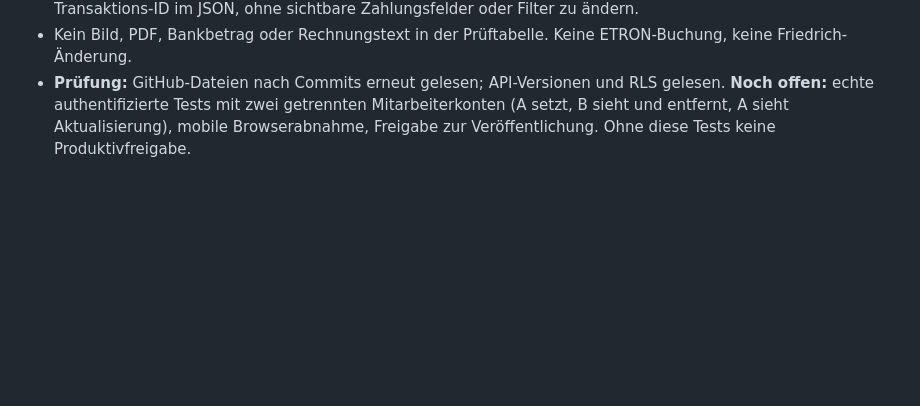
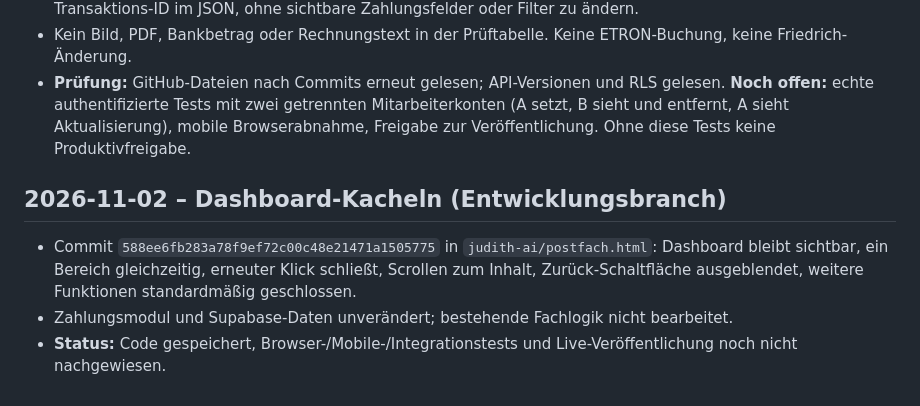
Before and after one commit to MarkusRuess/gastropilot-app, a Markdown page: PROJEKTSTAND_JUDITH_AI.md, the part around the change. GitHub-like rendering; blank space fills up the shorter version.

Commit message:
Judith AI: Dashboard-Änderung und Teststatus dokumentieren

```diff
--- a/PROJEKTSTAND_JUDITH_AI.md
+++ b/PROJEKTSTAND_JUDITH_AI.md
@@ -94,3 +94,8 @@ Die verbindliche projektübergreifende Übersicht aller vier ChatGPT-Projekte, i
 - Bestehende lesende Funktion `judith-ai-payment-inflows` Version 4: ergänzt ausschließlich die stabile Transaktions-ID im JSON, ohne sichtbare Zahlungsfelder oder Filter zu ändern.
 - Kein Bild, PDF, Bankbetrag oder Rechnungstext in der Prüftabelle. Keine ETRON-Buchung, keine Friedrich-Änderung.
 - **Prüfung:** GitHub-Dateien nach Commits erneut gelesen; API-Versionen und RLS gelesen. **Noch offen:** echte authentifizierte Tests mit zwei getrennten Mitarbeiterkonten (A setzt, B sieht und entfernt, A sieht Aktualisierung), mobile Browserabnahme, Freigabe zur Veröffentlichung. Ohne diese Tests keine Produktivfreigabe.
+
+## 2026-11-02 – Dashboard-Kacheln (Entwicklungsbranch)
+- Commit `588ee6fb283a78f9ef72c00c48e21471a1505775` in `judith-ai/postfach.html`: Dashboard bleibt sichtbar, ein Bereich gleichzeitig, erneuter Klick schließt, Scrollen zum Inhalt, Zurück-Schaltfläche ausgeblendet, weitere Funktionen standardmäßig geschlossen.
+- Zahlungsmodul und Supabase-Daten unverändert; bestehende Fachlogik nicht bearbeitet.
+- **Status:** Code gespeichert, Browser-/Mobile-/Integrationstests und Live-Veröffentlichung noch nicht nachgewiesen.
```
